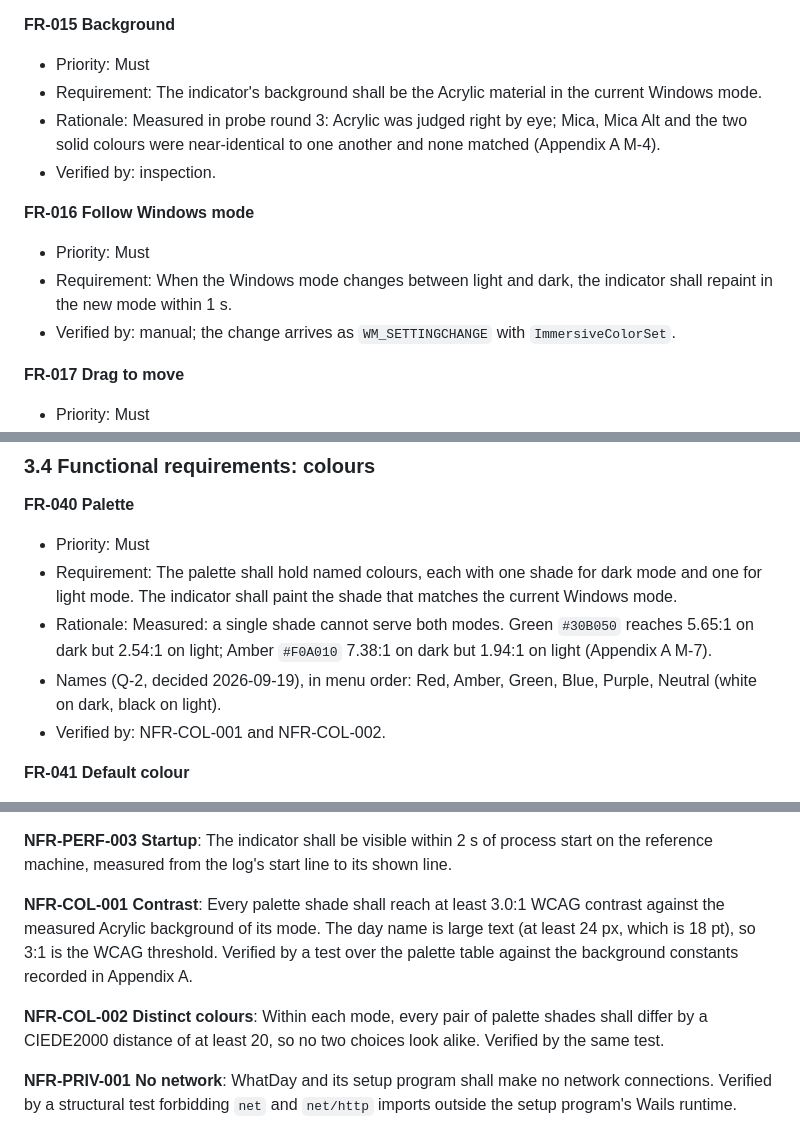
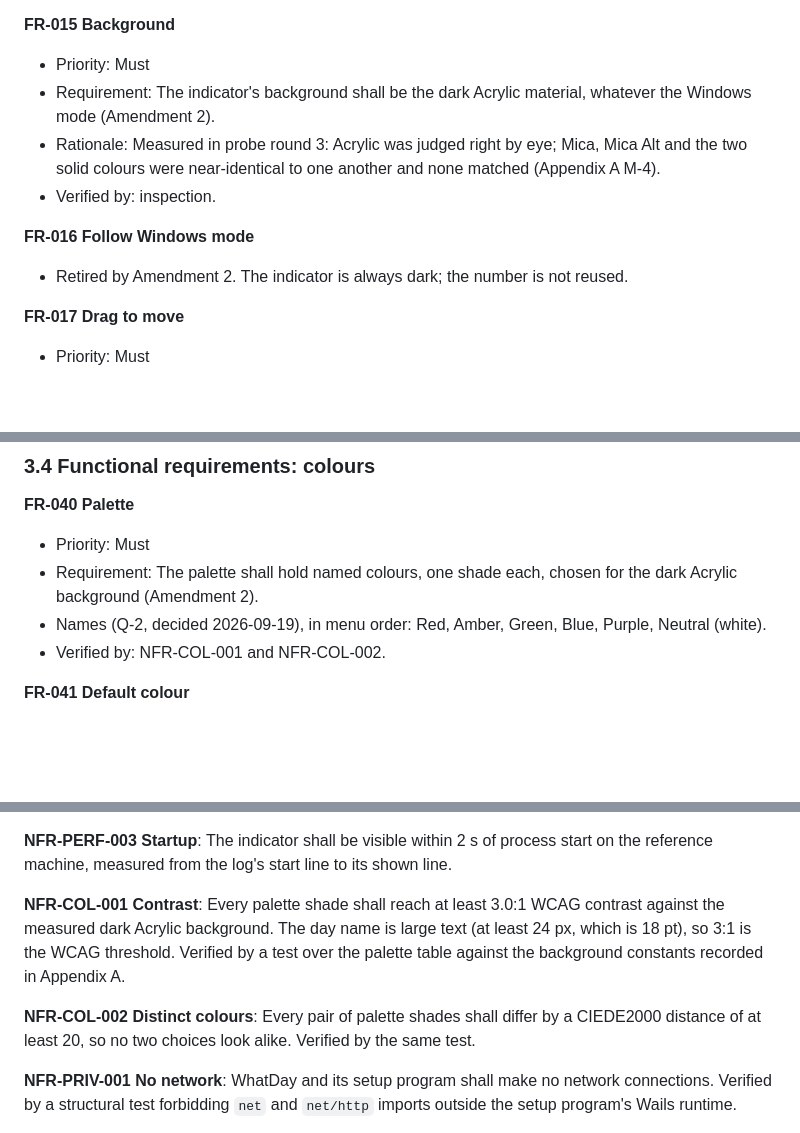
Before and after one commit to oernster/WhatDay, a Markdown page: REQUIREMENTS.md, 3 parts joined by grey strips. GitHub-like rendering; blank space fills up the shorter version.

Commit message:
Drop light mode from the requirements
Amendment 2: the indicator is always dark Acrylic, FR-016 retired, one shade per colour.

```diff
--- a/REQUIREMENTS.md
+++ b/REQUIREMENTS.md
@@ -233,19 +233,16 @@ test names are planned, not yet written.
 
 **FR-015 Background**
 - Priority: Must
-- Requirement: The indicator's background shall be the Acrylic material in the
-  current Windows mode.
+- Requirement: The indicator's background shall be the dark Acrylic material,
+  whatever the Windows mode (Amendment 2).
 - Rationale: Measured in probe round 3: Acrylic was judged right by eye;
   Mica, Mica Alt and the two solid colours were near-identical to one another
   and none matched (Appendix A M-4).
 - Verified by: inspection.
 
 **FR-016 Follow Windows mode**
-- Priority: Must
-- Requirement: When the Windows mode changes between light and dark, the
-  indicator shall repaint in the new mode within 1 s.
-- Verified by: manual; the change arrives as `WM_SETTINGCHANGE` with
-  `ImmersiveColorSet`.
+- Retired by Amendment 2. The indicator is always dark; the number is not
+  reused.
 
 **FR-017 Drag to move**
 - Priority: Must
@@ -355,14 +352,10 @@ test names are planned, not yet written.
 
 **FR-040 Palette**
 - Priority: Must
-- Requirement: The palette shall hold named colours, each with one shade for
-  dark mode and one for light mode. The indicator shall paint the shade that
-  matches the current Windows mode.
-- Rationale: Measured: a single shade cannot serve both modes. Green `#30B050`
-  reaches 5.65:1 on dark but 2.54:1 on light; Amber `#F0A010` 7.38:1 on dark
-  but 1.94:1 on light (Appendix A M-7).
+- Requirement: The palette shall hold named colours, one shade each, chosen
+  for the dark Acrylic background (Amendment 2).
 - Names (Q-2, decided 2026-09-19), in menu order: Red, Amber, Green, Blue,
-  Purple, Neutral (white on dark, black on light).
+  Purple, Neutral (white).
 - Verified by: NFR-COL-001 and NFR-COL-002.
 
 **FR-041 Default colour**
@@ -481,13 +474,12 @@ start on the reference machine, measured from the log's start line to its
 shown line.
 
 **NFR-COL-001 Contrast**: Every palette shade shall reach at least 3.0:1 WCAG
-contrast against the measured Acrylic background of its mode. The day name is
+contrast against the measured dark Acrylic background. The day name is
 large text (at least 24 px, which is 18 pt), so 3:1 is the WCAG threshold. Verified
 by a test over the palette table against the background constants recorded in
 Appendix A.
 
-**NFR-COL-002 Distinct colours**: Within each mode, every pair of palette
-shades shall differ by a CIEDE2000 distance of at least 20, so no two choices
+**NFR-COL-002 Distinct colours**: Every pair of palette shades shall differ by a CIEDE2000 distance of at least 20, so no two choices
 look alike. Verified by the same test.
 
 **NFR-PRIV-001 No network**: WhatDay and its setup program shall make no
```
Also changed, not shown: other parts of REQUIREMENTS.md (+3 -1 lines).
